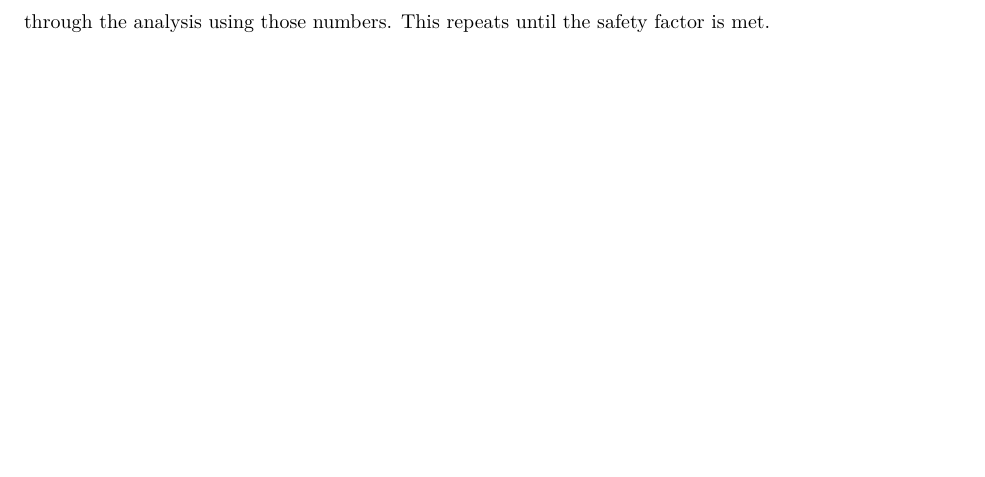
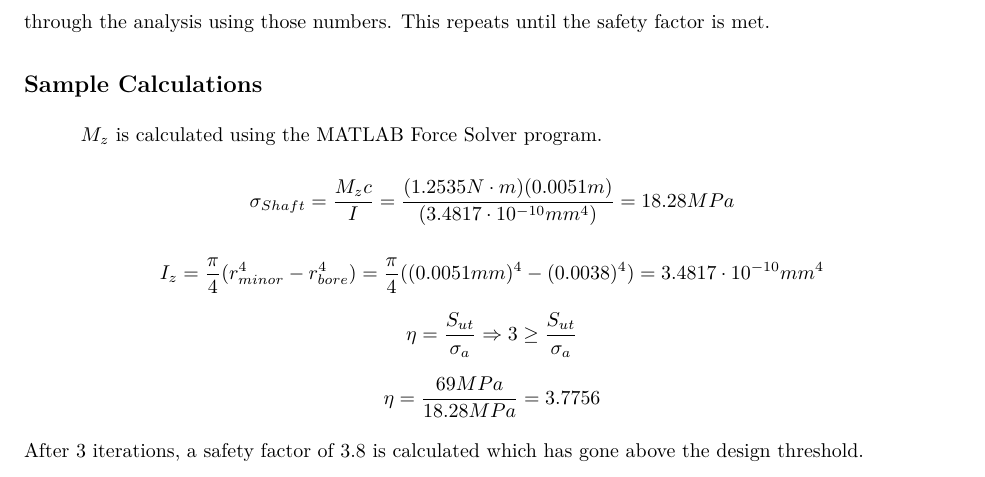
Before and after one commit to cityphi/capstone, a LaTeX document (tex/analysisThrusterShaft.tex): part of page 3 of 3, cut so that both start at the same text, the shorter picture padded with empty space. Compiled offline with pdfLaTeX.

Commit message:
added thruster shaft sample calcs
thruster arm sample calcs added

```diff
--- a/tex/analysisThrusterShaft.tex
+++ b/tex/analysisThrusterShaft.tex
@@ -34,4 +34,12 @@ This stress is then used to determine the safety factor by Brittle Mohr-Coulomb
 \end{equation}
 
 Due to the medium failure likelihood a safety factor $\eta$ of 3 is used. If for the shaft diameter used does not meet this requirement, the code selects the next highest standard threaded shaft diameter and runs through the analysis using those numbers. This repeats until the safety factor is met.
+
+\subsubsection*{Sample Calculations}
+$M_z$ is calculated using the MATLAB Force Solver program.
+$$\sigma _{Shaft}  = \dfrac{M_{z}c}{I} = \dfrac{(1.2535N\cdot{}m)(0.0051m)}{(3.4817\cdot{}10^{-10}mm^4)}=18.28MPa$$
+$$I _{z}  = \dfrac{\pi}{4} (r_{minor}^4 - r_{bore}^4) = \dfrac{\pi}{4} ((0.0051mm)^4 - (0.0038)^4) = 3.4817\cdot{}10^{-10}mm^4$$
+$$\eta = \dfrac{S_{ut}}{\sigma _a} \Rightarrow 3 \geq \dfrac{S_{ut}}{\sigma _a}$$
+$$\eta = \dfrac{69MPa}{18.28MPa}=3.7756$$
+After 3 iterations, a safety factor of 3.8 is calculated which has gone above the design threshold.
 \end{document}
```
